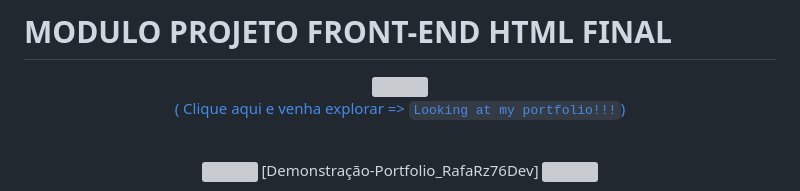
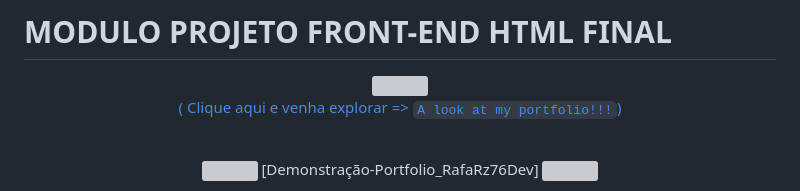
Before and after one commit to RaizerTechDev/Code-in-Action-Developer-Portfolio, a Markdown page: Readme.md, the part around the change. GitHub-like rendering; grey boxes are pictures that could not be loaded.

````diff
--- a/Readme.md
+++ b/Readme.md
@@ -3,7 +3,7 @@
  <div align="center">
 <img src="https://media.giphy.com/media/9TFBxN300KpCUI6sBD/giphy.gif" align="center" height="45" width="45">
 
-[ ( Clique aqui e venha explorar => ```Looking at my portfolio!!!```) ](https://portfoliotech-rafarz76dev.vercel.app/)
+[ ( Clique aqui e venha explorar => ```A look at my portfolio!!!```) ](https://portfoliotech-rafarz76dev.vercel.app/)
 
 <br>
 
````
